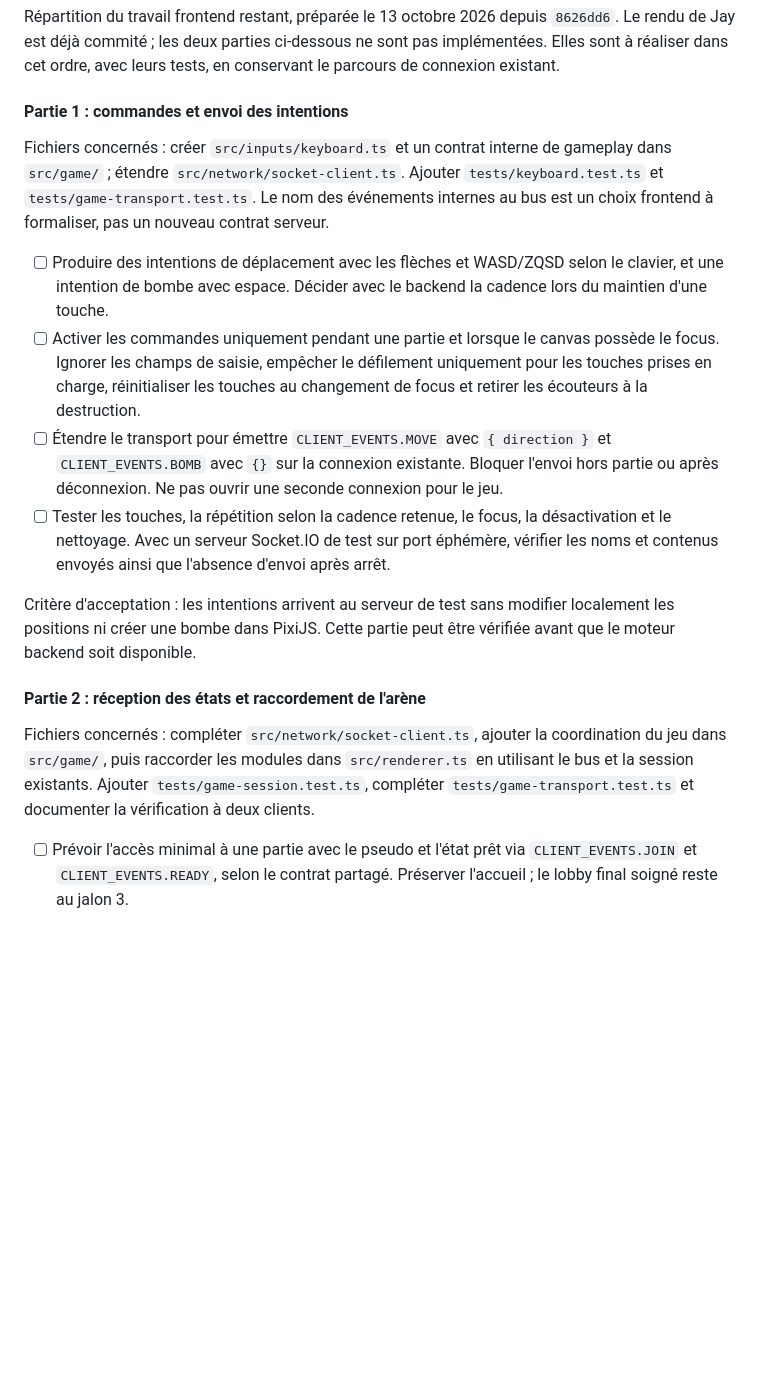
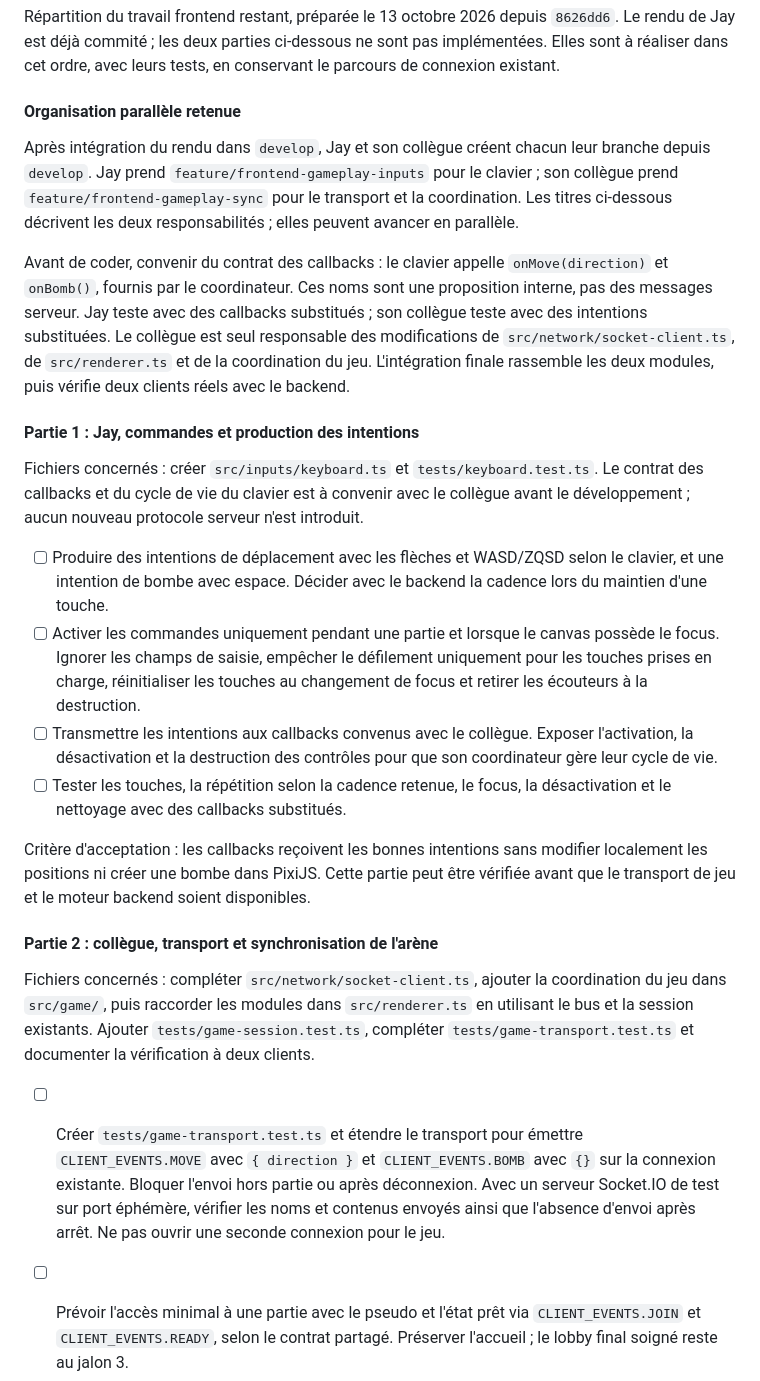
Before and after one commit to Luzzz17/bomberman-arena, a Markdown page: client/README.md, the part around the change. Drawn GitHub-style; blank space fills up the shorter version.

Commit message:
docs: préciser le travail frontend en parallèle

```diff
--- a/client/README.md
+++ b/client/README.md
@@ -72,20 +72,28 @@ Le lot B reste à développer : les anciens modules clavier, liaison au bus et c
 
 Répartition du travail frontend restant, préparée le 13 octobre 2026 depuis `8626dd6`. Le rendu de Jay est déjà commité ; les deux parties ci-dessous ne sont pas implémentées. Elles sont à réaliser dans cet ordre, avec leurs tests, en conservant le parcours de connexion existant.
 
-#### Partie 1 : commandes et envoi des intentions
+#### Organisation parallèle retenue
 
-Fichiers concernés : créer `src/inputs/keyboard.ts` et un contrat interne de gameplay dans `src/game/` ; étendre `src/network/socket-client.ts`. Ajouter `tests/keyboard.test.ts` et `tests/game-transport.test.ts`. Le nom des événements internes au bus est un choix frontend à formaliser, pas un nouveau contrat serveur.
+Après intégration du rendu dans `develop`, Jay et son collègue créent chacun leur branche depuis `develop`. Jay prend `feature/frontend-gameplay-inputs` pour le clavier ; son collègue prend `feature/frontend-gameplay-sync` pour le transport et la coordination. Les titres ci-dessous décrivent les deux responsabilités ; elles peuvent avancer en parallèle.
+
+Avant de coder, convenir du contrat des callbacks : le clavier appelle `onMove(direction)` et `onBomb()`, fournis par le coordinateur. Ces noms sont une proposition interne, pas des messages serveur. Jay teste avec des callbacks substitués ; son collègue teste avec des intentions substituées. Le collègue est seul responsable des modifications de `src/network/socket-client.ts`, de `src/renderer.ts` et de la coordination du jeu. L'intégration finale rassemble les deux modules, puis vérifie deux clients réels avec le backend.
+
+#### Partie 1 : Jay, commandes et production des intentions
+
+Fichiers concernés : créer `src/inputs/keyboard.ts` et `tests/keyboard.test.ts`. Le contrat des callbacks et du cycle de vie du clavier est à convenir avec le collègue avant le développement ; aucun nouveau protocole serveur n'est introduit.
 
 - [ ] Produire des intentions de déplacement avec les flèches et WASD/ZQSD selon le clavier, et une intention de bombe avec espace. Décider avec le backend la cadence lors du maintien d'une touche.
 - [ ] Activer les commandes uniquement pendant une partie et lorsque le canvas possède le focus. Ignorer les champs de saisie, empêcher le défilement uniquement pour les touches prises en charge, réinitialiser les touches au changement de focus et retirer les écouteurs à la destruction.
-- [ ] Étendre le transport pour émettre `CLIENT_EVENTS.MOVE` avec `{ direction }` et `CLIENT_EVENTS.BOMB` avec `{}` sur la connexion existante. Bloquer l'envoi hors partie ou après déconnexion. Ne pas ouvrir une seconde connexion pour le jeu.
-- [ ] Tester les touches, la répétition selon la cadence retenue, le focus, la désactivation et le nettoyage. Avec un serveur Socket.IO de test sur port éphémère, vérifier les noms et contenus envoyés ainsi que l'absence d'envoi après arrêt.
+- [ ] Transmettre les intentions aux callbacks convenus avec le collègue. Exposer l'activation, la désactivation et la destruction des contrôles pour que son coordinateur gère leur cycle de vie.
+- [ ] Tester les touches, la répétition selon la cadence retenue, le focus, la désactivation et le nettoyage avec des callbacks substitués.
 
-Critère d'acceptation : les intentions arrivent au serveur de test sans modifier localement les positions ni créer une bombe dans PixiJS. Cette partie peut être vérifiée avant que le moteur backend soit disponible.
+Critère d'acceptation : les callbacks reçoivent les bonnes intentions sans modifier localement les positions ni créer une bombe dans PixiJS. Cette partie peut être vérifiée avant que le transport de jeu et le moteur backend soient disponibles.
 
-#### Partie 2 : réception des états et raccordement de l'arène
+#### Partie 2 : collègue, transport et synchronisation de l'arène
 
 Fichiers concernés : compléter `src/network/socket-client.ts`, ajouter la coordination du jeu dans `src/game/`, puis raccorder les modules dans `src/renderer.ts` en utilisant le bus et la session existants. Ajouter `tests/game-session.test.ts`, compléter `tests/game-transport.test.ts` et documenter la vérification à deux clients.
+
+- [ ] Créer `tests/game-transport.test.ts` et étendre le transport pour émettre `CLIENT_EVENTS.MOVE` avec `{ direction }` et `CLIENT_EVENTS.BOMB` avec `{}` sur la connexion existante. Bloquer l'envoi hors partie ou après déconnexion. Avec un serveur Socket.IO de test sur port éphémère, vérifier les noms et contenus envoyés ainsi que l'absence d'envoi après arrêt. Ne pas ouvrir une seconde connexion pour le jeu.
 
 - [ ] Prévoir l'accès minimal à une partie avec le pseudo et l'état prêt via `CLIENT_EVENTS.JOIN` et `CLIENT_EVENTS.READY`, selon le contrat partagé. Préserver l'accueil ; le lobby final soigné reste au jalon 3.
 - [ ] Recevoir et valider `SERVER_EVENTS.START` et `SERVER_EVENTS.STATE` selon les types partagés : grille rectangulaire avec cases reconnues, joueurs et bombes avec identités uniques et coordonnées entières dans la grille, champs requis du protocole et tick entier valide. Rejeter les messages malformés avant de les transmettre au rendu.
```
